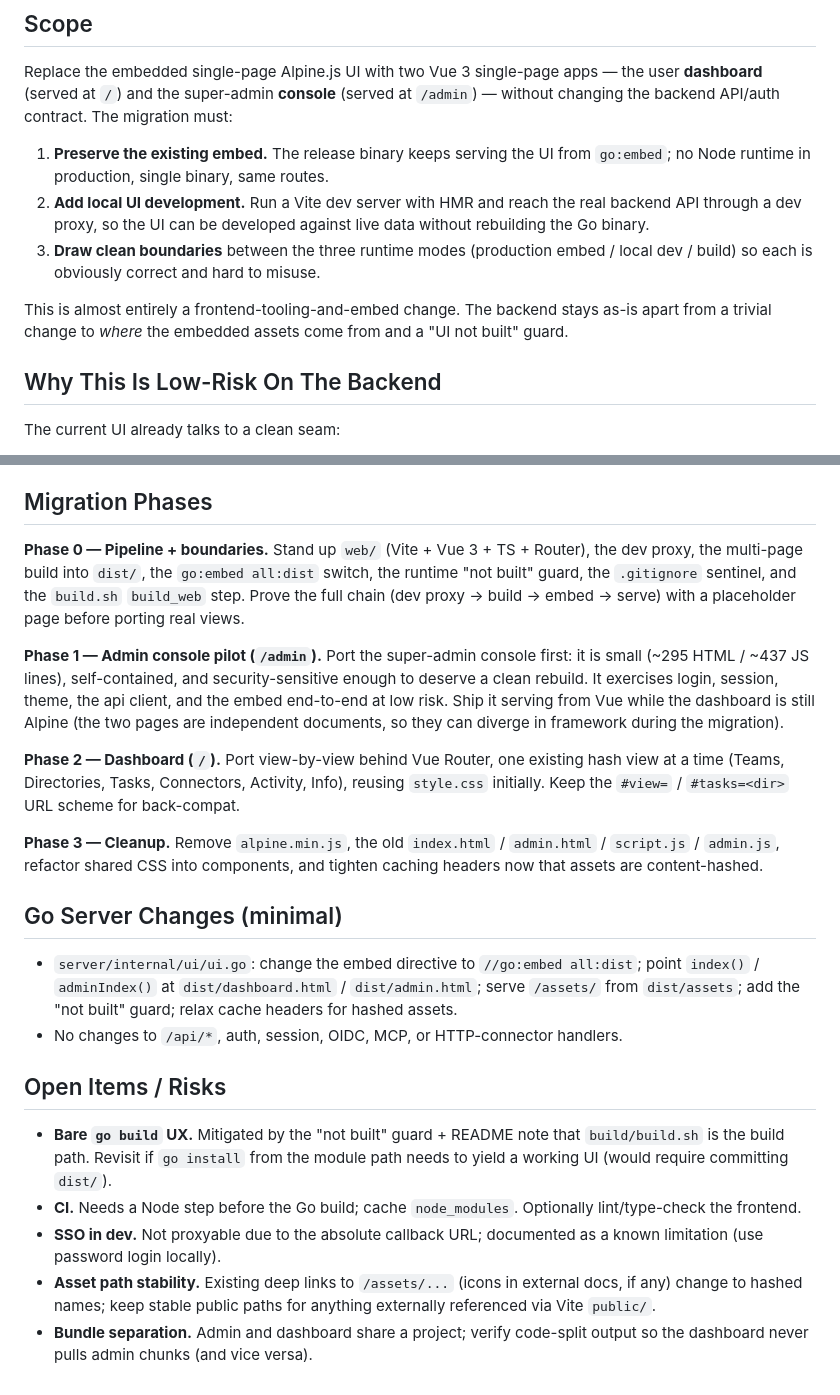
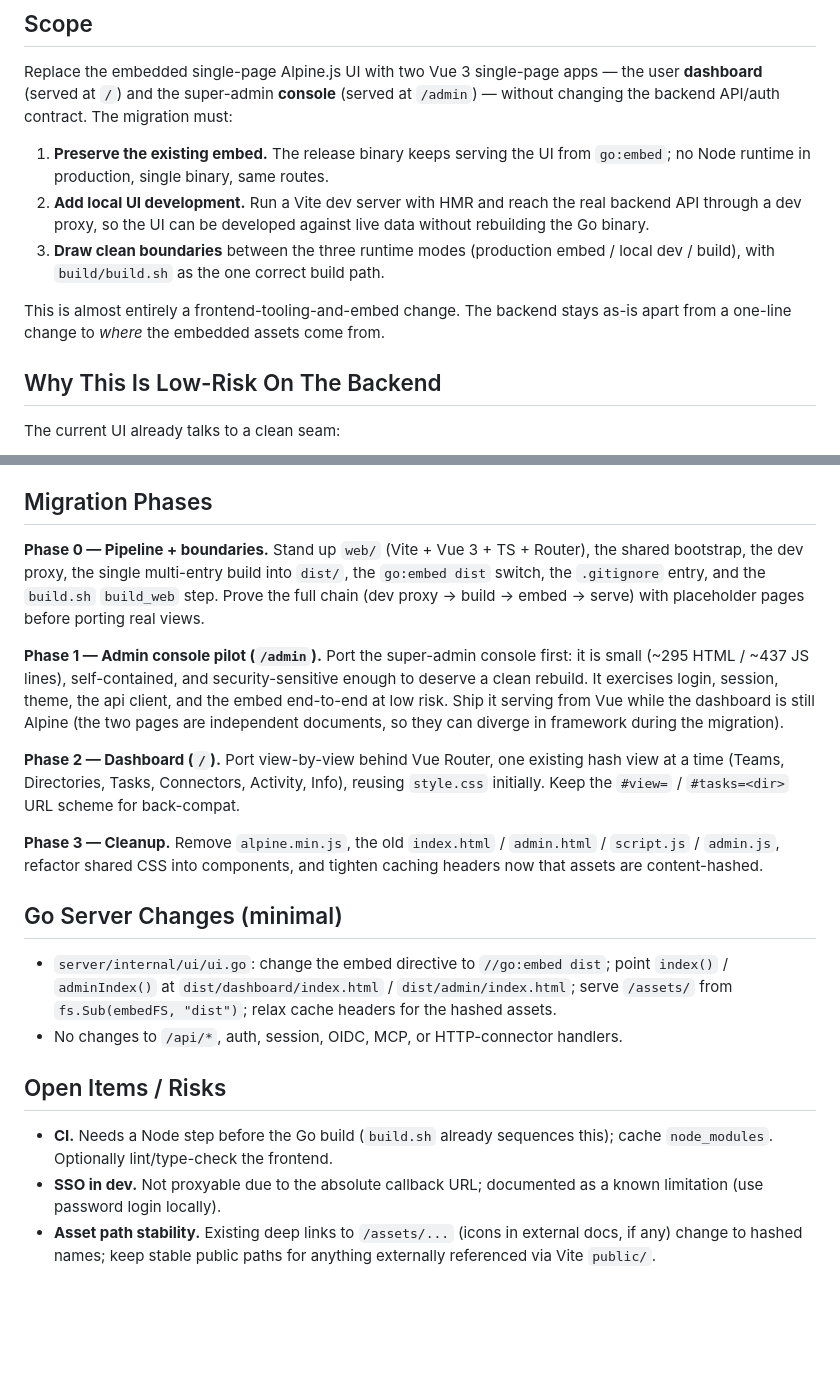
Before and after one commit to sudiptadeb/memd, a Markdown page: docs/plans/2026-06-15-vue-spa-migration-plan.md, 2 parts joined by grey strips. Rendered like a GitHub page; blank space fills up the shorter version.

```diff
--- a/docs/plans/2026-06-15-vue-spa-migration-plan.md
+++ b/docs/plans/2026-06-15-vue-spa-migration-plan.md
@@ -16,11 +16,10 @@ the user **dashboard** (served at `/`) and the super-admin **console** (served a
    backend API through a dev proxy, so the UI can be developed against live data
    without rebuilding the Go binary.
 3. **Draw clean boundaries** between the three runtime modes (production embed /
-   local dev / build) so each is obviously correct and hard to misuse.
+   local dev / build), with `build/build.sh` as the one correct build path.
 
 This is almost entirely a frontend-tooling-and-embed change. The backend stays
-as-is apart from a trivial change to *where* the embedded assets come from and a
-"UI not built" guard.
+as-is apart from a one-line change to *where* the embedded assets come from.
 
 ## Why This Is Low-Risk On The Backend
 
@@ -193,10 +253,10 @@ and refactored into components/scoped styles later.
 ## Migration Phases
 
 **Phase 0 — Pipeline + boundaries.** Stand up `web/` (Vite + Vue 3 + TS + Router),
-the dev proxy, the multi-page build into `dist/`, the `go:embed all:dist` switch,
-the runtime "not built" guard, the `.gitignore` sentinel, and the `build.sh`
-`build_web` step. Prove the full chain (dev proxy → build → embed → serve) with a
-placeholder page before porting real views.
+the shared bootstrap, the dev proxy, the single multi-entry build into `dist/`,
+the `go:embed dist` switch, the `.gitignore` entry, and the `build.sh`
+`build_web` step. Prove the full chain (dev proxy → build → embed → serve) with
+placeholder pages before porting real views.
 
 **Phase 1 — Admin console pilot (`/admin`).** Port the super-admin console first:
 it is small (~295 HTML / ~437 JS lines), self-contained, and security-sensitive
@@ -216,23 +276,18 @@ caching headers now that assets are content-hashed.
 
 ## Go Server Changes (minimal)
 
-- `server/internal/ui/ui.go`: change the embed directive to `//go:embed all:dist`;
-  point `index()` / `adminIndex()` at `dist/dashboard.html` / `dist/admin.html`;
-  serve `/assets/` from `dist/assets`; add the "not built" guard; relax cache
-  headers for hashed assets.
+- `server/internal/ui/ui.go`: change the embed directive to `//go:embed dist`;
+  point `index()` / `adminIndex()` at `dist/dashboard/index.html` /
+  `dist/admin/index.html`; serve `/assets/` from `fs.Sub(embedFS, "dist")`; relax
+  cache headers for the hashed assets.
 - No changes to `/api/*`, auth, session, OIDC, MCP, or HTTP-connector handlers.
 
 ## Open Items / Risks
 
-- **Bare `go build` UX.** Mitigated by the "not built" guard + README note that
-  `build/build.sh` is the build path. Revisit if `go install` from the module
-  path needs to yield a working UI (would require committing `dist/`).
-- **CI.** Needs a Node step before the Go build; cache `node_modules`. Optionally
-  lint/type-check the frontend.
+- **CI.** Needs a Node step before the Go build (`build.sh` already sequences
+  this); cache `node_modules`. Optionally lint/type-check the frontend.
 - **SSO in dev.** Not proxyable due to the absolute callback URL; documented as a
   known limitation (use password login locally).
 - **Asset path stability.** Existing deep links to `/assets/...` (icons in
   external docs, if any) change to hashed names; keep stable public paths for
   anything externally referenced via Vite `public/`.
-- **Bundle separation.** Admin and dashboard share a project; verify code-split
-  output so the dashboard never pulls admin chunks (and vice versa).
```
Also changed, not shown: other parts of docs/plans/2026-06-15-vue-spa-migration-plan.md (+126 -65 lines).
